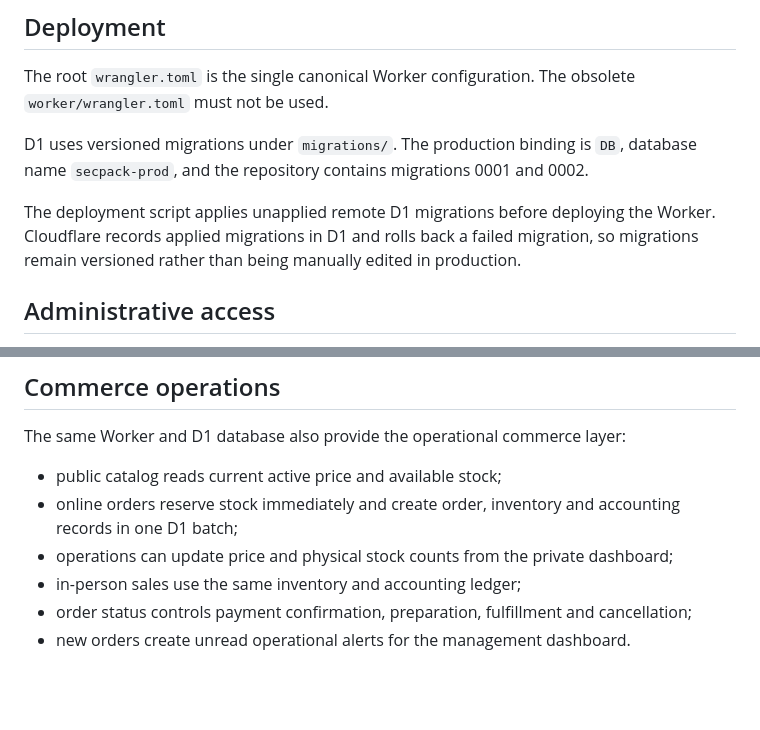
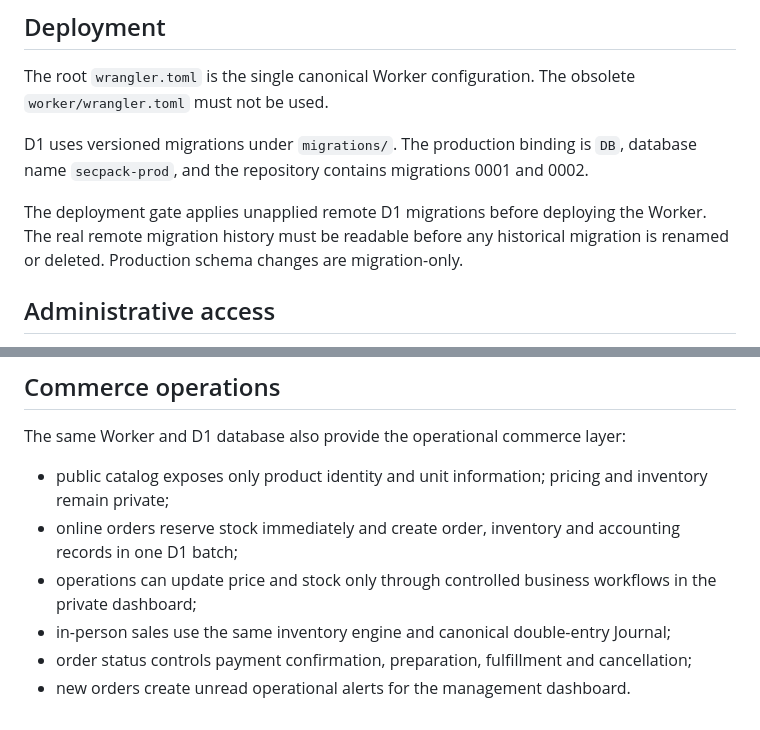
Before and after one commit to wEhrox-hebgoh-4waxti/SecPack, a Markdown page: AI-ARCHITECTURE.md, 2 parts joined by grey strips. Rendered like a GitHub page; blank space fills up the shorter version.

Commit message:
Align architecture documentation with canonical public and accounting boundaries

```diff
--- a/AI-ARCHITECTURE.md
+++ b/AI-ARCHITECTURE.md
@@ -45,7 +45,7 @@ The root `wrangler.toml` is the single canonical Worker configuration. The obsol
 
 D1 uses versioned migrations under `migrations/`. The production binding is `DB`, database name `secpack-prod`, and the repository contains migrations 0001 and 0002.
 
-The deployment script applies unapplied remote D1 migrations before deploying the Worker. Cloudflare records applied migrations in D1 and rolls back a failed migration, so migrations remain versioned rather than being manually edited in production.
+The deployment gate applies unapplied remote D1 migrations before deploying the Worker. The real remote migration history must be readable before any historical migration is renamed or deleted. Production schema changes are migration-only.
 
 ## Administrative access
 
@@ -58,9 +58,9 @@ Repository-level configuration and security controls can be audited here. Live C
 
 ## Commerce operations
 The same Worker and D1 database also provide the operational commerce layer:
-- public catalog reads current active price and available stock;
+- public catalog exposes only product identity and unit information; pricing and inventory remain private;
 - online orders reserve stock immediately and create order, inventory and accounting records in one D1 batch;
-- operations can update price and physical stock counts from the private dashboard;
-- in-person sales use the same inventory and accounting ledger;
+- operations can update price and stock only through controlled business workflows in the private dashboard;
+- in-person sales use the same inventory engine and canonical double-entry Journal;
 - order status controls payment confirmation, preparation, fulfillment and cancellation;
 - new orders create unread operational alerts for the management dashboard.
```
